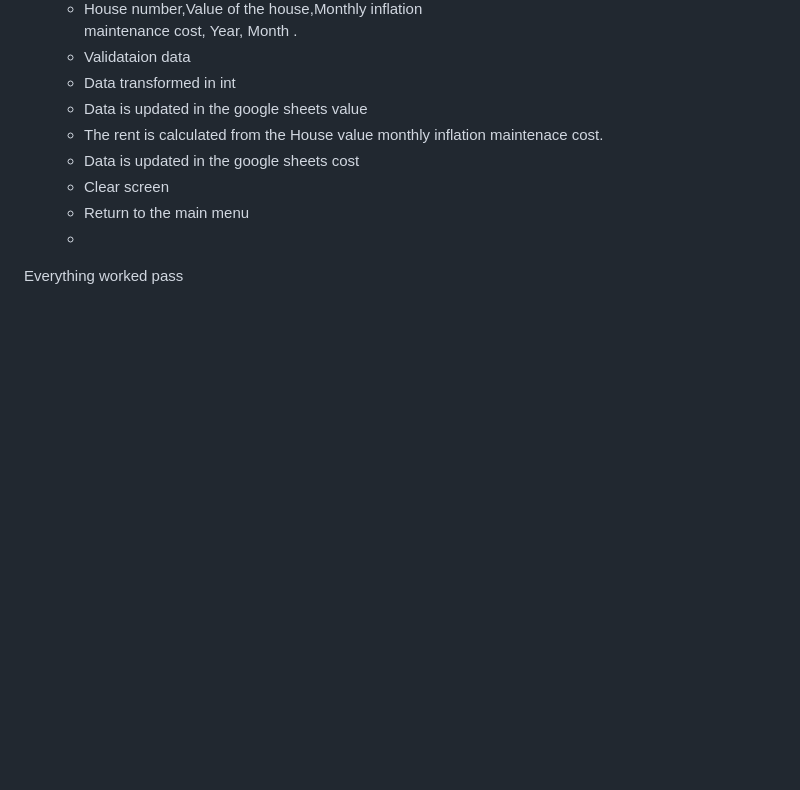
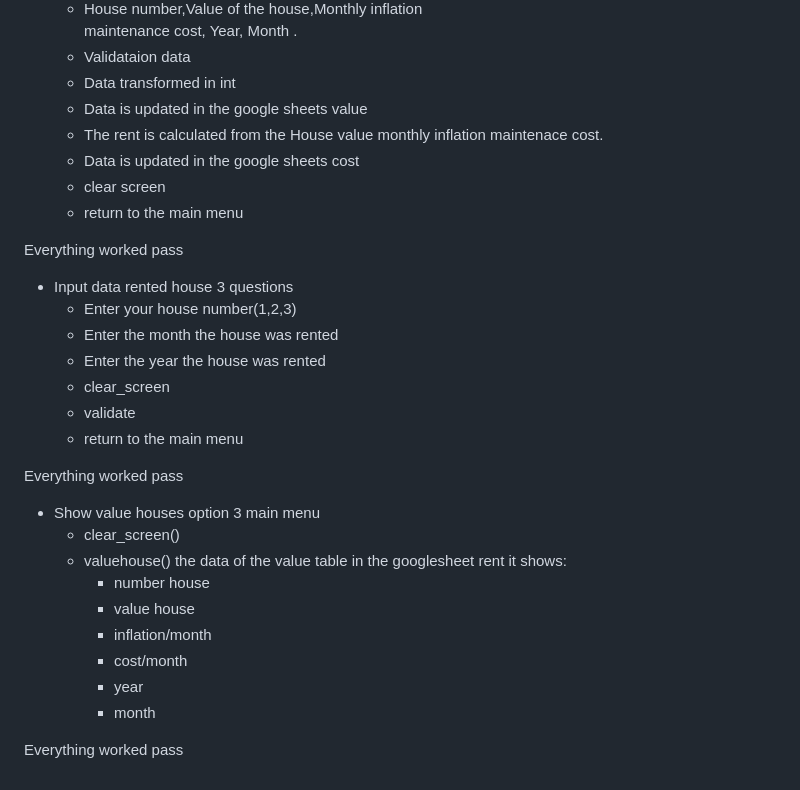
Before and after one commit to Charly1357/rent, a Markdown page: README.md, the part around the change. Drawn GitHub-style; blank space fills up the shorter version.

```diff
--- a/README.md
+++ b/README.md
@@ -230,7 +230,30 @@ asked:
    -  The rent is calculated from the House value monthly inflation
    maintenace cost.
    -  Data is updated in the google sheets cost
-   -  Clear screen
-   -  Return to the main menu
-   -
+   -  clear screen
+   -  return to the main menu
+
 Everything worked pass
+
+- Input data rented house 3 questions
+    - Enter your house number(1,2,3)
+    - Enter the month the house was rented
+    - Enter the year the house was rented
+    - clear_screen
+    - validate
+    - return to the main menu
+
+Everything worked pass
+
+- Show value houses option 3 main menu
+   - clear_screen()
+   - valuehouse() the data of the value table in the googlesheet rent
+   it shows:
+        - number house
+        - value house
+        - inflation/month
+        - cost/month
+        - year
+        - month
+
+Everything worked pass
```
